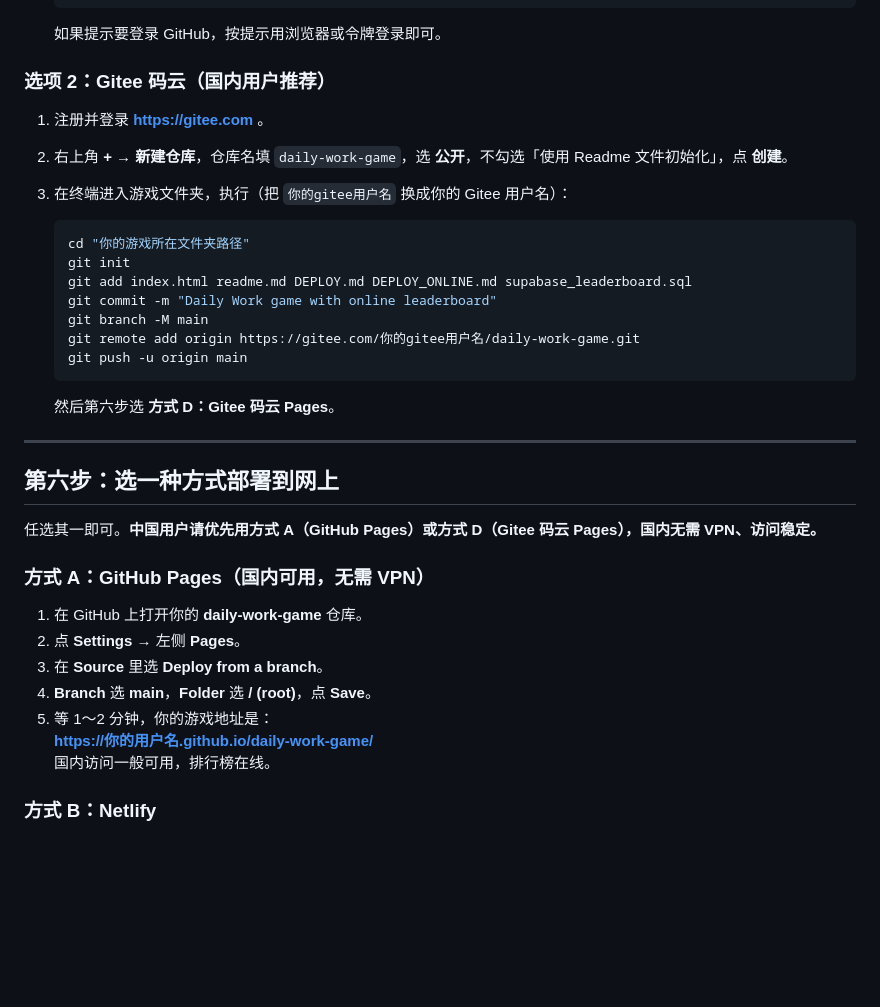
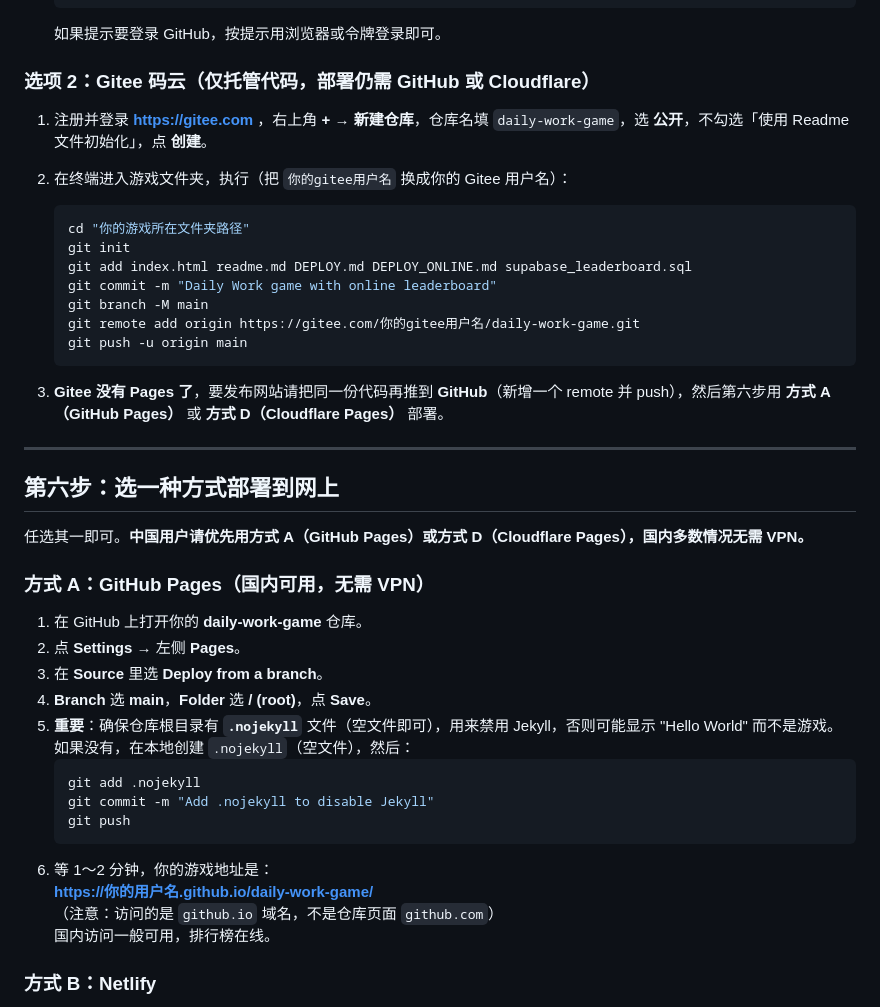
Before and after one commit to zl0070047/daily-work-game, a Markdown page: DEPLOY_ONLINE.md, the part around one of its changes. Drawn GitHub-style; blank space fills up the shorter version.

````diff
--- a/DEPLOY_ONLINE.md
+++ b/DEPLOY_ONLINE.md
@@ -90,11 +90,10 @@
 
    如果提示要登录 GitHub，按提示用浏览器或令牌登录即可。
 
-### 选项 2：Gitee 码云（国内用户推荐）
+### 选项 2：Gitee 码云（仅托管代码，部署仍需 GitHub 或 Cloudflare）
 
-1. 注册并登录 **https://gitee.com** 。
-2. 右上角 **+** → **新建仓库**，仓库名填 `daily-work-game`，选 **公开**，不勾选「使用 Readme 文件初始化」，点 **创建**。
-3. 在终端进入游戏文件夹，执行（把 `你的gitee用户名` 换成你的 Gitee 用户名）：
+1. 注册并登录 **https://gitee.com** ，右上角 **+** → **新建仓库**，仓库名填 `daily-work-game`，选 **公开**，不勾选「使用 Readme 文件初始化」，点 **创建**。
+2. 在终端进入游戏文件夹，执行（把 `你的gitee用户名` 换成你的 Gitee 用户名）：
 
    ```bash
    cd "你的游戏所在文件夹路径"
@@ -106,13 +105,13 @@
    git push -u origin main
    ```
 
-   然后第六步选 **方式 D：Gitee 码云 Pages**。
+3. **Gitee 没有 Pages 了**，要发布网站请把同一份代码再推到 **GitHub**（新增一个 remote 并 push），然后第六步用 **方式 A（GitHub Pages）** 或 **方式 D（Cloudflare Pages）** 部署。
 
 ---
 
 ## 第六步：选一种方式部署到网上
 
-任选其一即可。**中国用户请优先用方式 A（GitHub Pages）或方式 D（Gitee 码云 Pages），国内无需 VPN、访问稳定。**
+任选其一即可。**中国用户请优先用方式 A（GitHub Pages）或方式 D（Cloudflare Pages），国内多数情况无需 VPN。**
 
 ### 方式 A：GitHub Pages（国内可用，无需 VPN）
 
@@ -120,8 +119,15 @@
 2. 点 **Settings** → 左侧 **Pages**。
 3. 在 **Source** 里选 **Deploy from a branch**。
 4. **Branch** 选 **main**，**Folder** 选 **/ (root)**，点 **Save**。
-5. 等 1～2 分钟，你的游戏地址是：
+5. **重要**：确保仓库根目录有 **`.nojekyll`** 文件（空文件即可），用来禁用 Jekyll，否则可能显示 "Hello World" 而不是游戏。如果没有，在本地创建 `.nojekyll`（空文件），然后：
+   ```bash
+   git add .nojekyll
+   git commit -m "Add .nojekyll to disable Jekyll"
+   git push
+   ```
+6. 等 1～2 分钟，你的游戏地址是：
    **https://你的用户名.github.io/daily-work-game/**
+   （注意：访问的是 `github.io` 域名，不是仓库页面 `github.com`）
    国内访问一般可用，排行榜在线。
 
 ### 方式 B：Netlify
````
Also changed, not shown: other parts of DEPLOY_ONLINE.md (+65 -14 lines).
